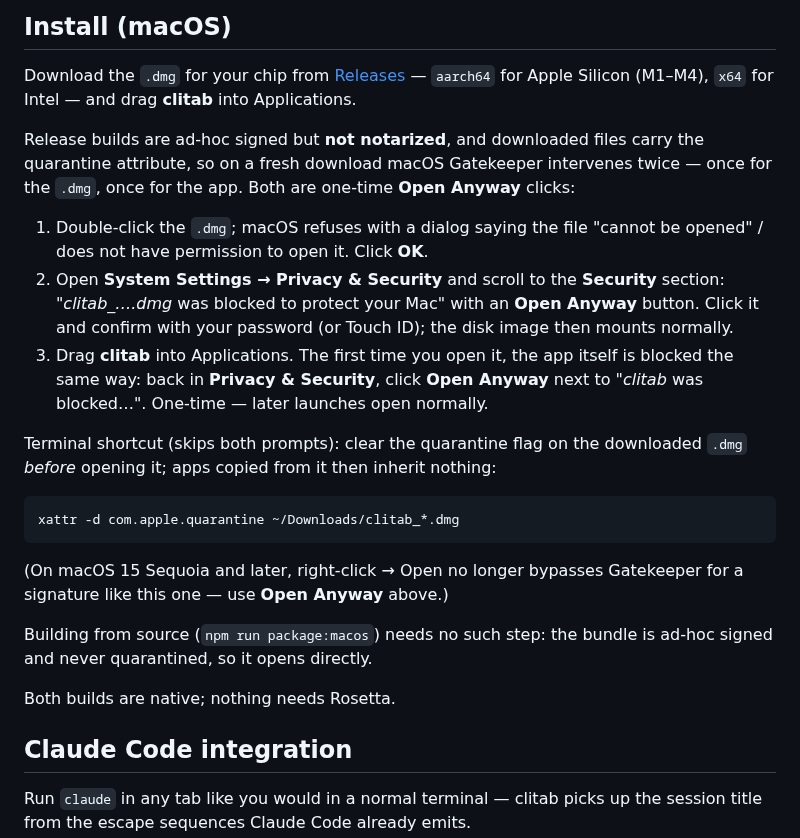
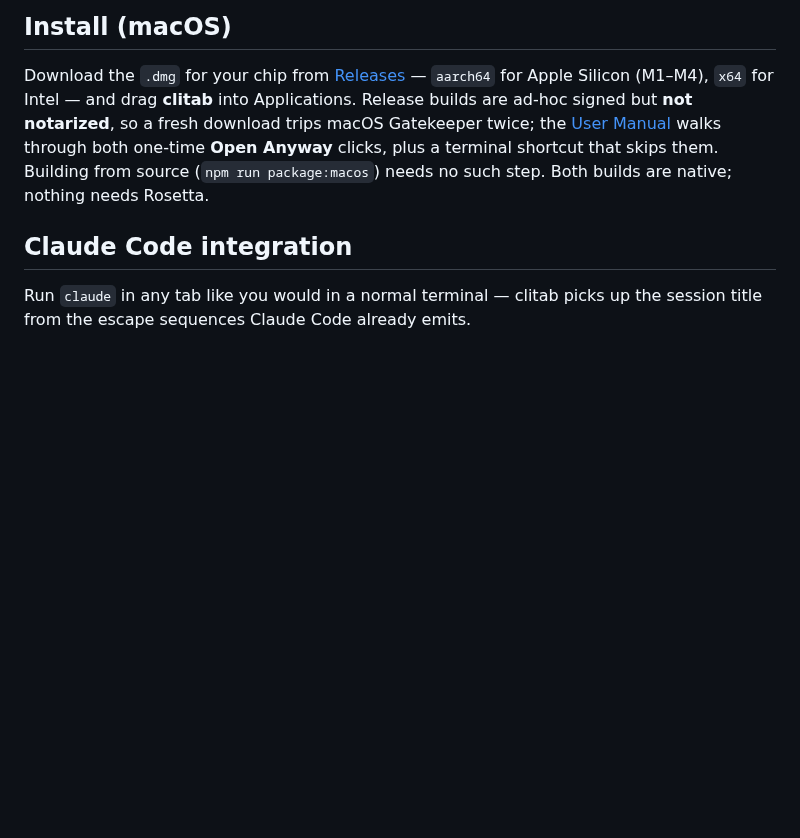
Before and after one commit to dongritengfei/clitab, a Markdown page: README.md, the part around one of its changes. GitHub-like rendering; blank space fills up the shorter version.

````diff
--- a/README.md
+++ b/README.md
@@ -80,40 +71,12 @@ parallel agents stays glanceable from whichever tab you are in.
 
 Download the `.dmg` for your chip from [Releases](../../releases) —
 `aarch64` for Apple Silicon (M1–M4), `x64` for Intel — and drag **clitab**
-into Applications.
-
-Release builds are ad-hoc signed but **not notarized**, and downloaded
-files carry the quarantine attribute, so on a fresh download macOS
-Gatekeeper intervenes twice — once for the `.dmg`, once for the app.
-Both are one-time **Open Anyway** clicks:
-
-1. Double-click the `.dmg`; macOS refuses with a dialog saying the file
-   "cannot be opened" / does not have permission to open it. Click
-   **OK**.
-2. Open **System Settings → Privacy & Security** and scroll to the
-   **Security** section: "*clitab_….dmg* was blocked to protect
-   your Mac" with an **Open Anyway** button. Click it and confirm with
-   your password (or Touch ID); the disk image then mounts normally.
-3. Drag **clitab** into Applications. The first time you open it, the
-   app itself is blocked the same way: back in **Privacy & Security**,
-   click **Open Anyway** next to "*clitab* was blocked…". One-time —
-   later launches open normally.
-
-Terminal shortcut (skips both prompts): clear the quarantine flag on the
-downloaded `.dmg` *before* opening it; apps copied from it then inherit
-nothing:
-
-```bash
-xattr -d com.apple.quarantine ~/Downloads/clitab_*.dmg
-```
-
-(On macOS 15 Sequoia and later, right-click → Open no longer bypasses
-Gatekeeper for a signature like this one — use **Open Anyway** above.)
-
-Building from source (`npm run package:macos`) needs no such step: the
-bundle is ad-hoc signed and never quarantined, so it opens directly.
-
-Both builds are native; nothing needs Rosetta.
+into Applications. Release builds are ad-hoc signed but **not notarized**,
+so a fresh download trips macOS Gatekeeper twice; the
+[User Manual](https://github.com/dongritengfei/clitab/wiki/Manual#2-installation-and-first-launch)
+walks through both one-time **Open Anyway** clicks, plus a terminal shortcut
+that skips them. Building from source (`npm run package:macos`) needs no such
+step. Both builds are native; nothing needs Rosetta.
 
 ## Claude Code integration
 
````
Also changed, not shown: other parts of README.md (+4 -13 lines), README.zh-CN.md (+5 -41 lines), docs/screenshots/attention.png (deleted), docs/screenshots/overview.jpg (added), docs/screenshots/session.png (deleted), docs/screenshots/tabs.png (deleted).
